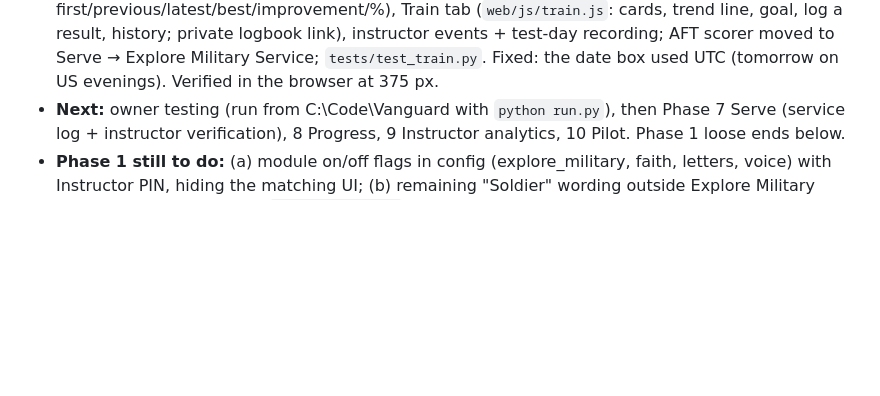
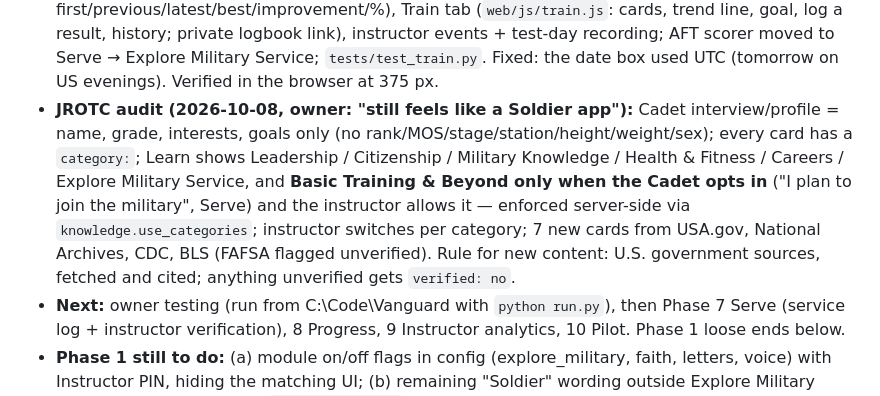
Before and after one commit to winklersllc2026-bit/CadetFoundry, a Markdown page: HANDOFF.md, the part around the change. GitHub-like rendering; blank space fills up the shorter version.

Commit message:
Handoff: JROTC audit summary and content rule
Co-Authored-By: Claude Opus 5.5 <noreply@anthropic.com>

```diff
--- a/HANDOFF.md
+++ b/HANDOFF.md
@@ -102,6 +102,13 @@ Students are just **"Cadets"** — never "Vanguard Cadets".
   (`web/js/train.js`: cards, trend line, goal, log a result, history; private logbook link), instructor events +
   test-day recording; AFT scorer moved to Serve → Explore Military Service; `tests/test_train.py`. Fixed: the date
   box used UTC (tomorrow on US evenings). Verified in the browser at 375 px.
+- **JROTC audit (2026-10-08, owner: "still feels like a Soldier app"):** Cadet interview/profile = name, grade,
+  interests, goals only (no rank/MOS/stage/station/height/weight/sex); every card has a `category:`; Learn shows
+  Leadership / Citizenship / Military Knowledge / Health & Fitness / Careers / Explore Military Service, and
+  **Basic Training & Beyond only when the Cadet opts in** ("I plan to join the military", Serve) and the instructor
+  allows it — enforced server-side via `knowledge.use_categories`; instructor switches per category; 7 new cards from
+  USA.gov, National Archives, CDC, BLS (FAFSA flagged unverified). Rule for new content: U.S. government sources,
+  fetched and cited; anything unverified gets `verified: no`.
 - **Next:** owner testing (run from C:\Code\Vanguard with `python run.py`), then Phase 7 Serve (service log +
   instructor verification), 8 Progress, 9 Instructor analytics, 10 Pilot. Phase 1 loose ends below.
 - **Phase 1 still to do:** (a) module on/off flags in config (explore_military, faith, letters, voice) with
```
